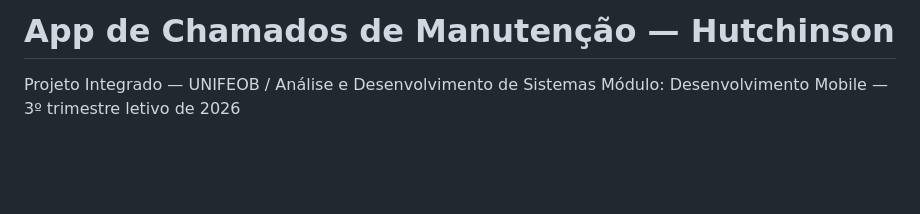
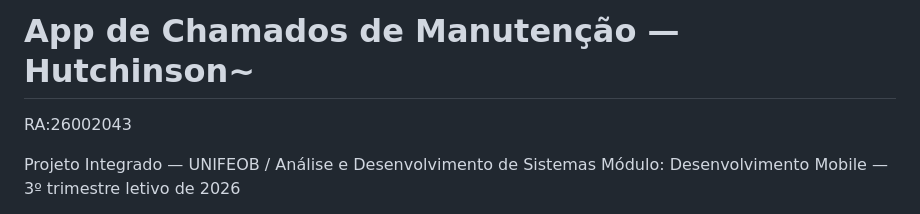
Before and after one commit to satiiiii/manutencao-hutchinson-pi, a Markdown page: README.md, the part around the change. GitHub-like rendering; blank space fills up the shorter version.

```diff
--- a/README.md
+++ b/README.md
@@ -1,4 +1,6 @@
-# App de Chamados de Manutenção — Hutchinson
+# App de Chamados de Manutenção — Hutchinson~
+
+RA:26002043
 
 Projeto Integrado — UNIFEOB / Análise e Desenvolvimento de Sistemas
 Módulo: Desenvolvimento Mobile — 3º trimestre letivo de 2026
```
